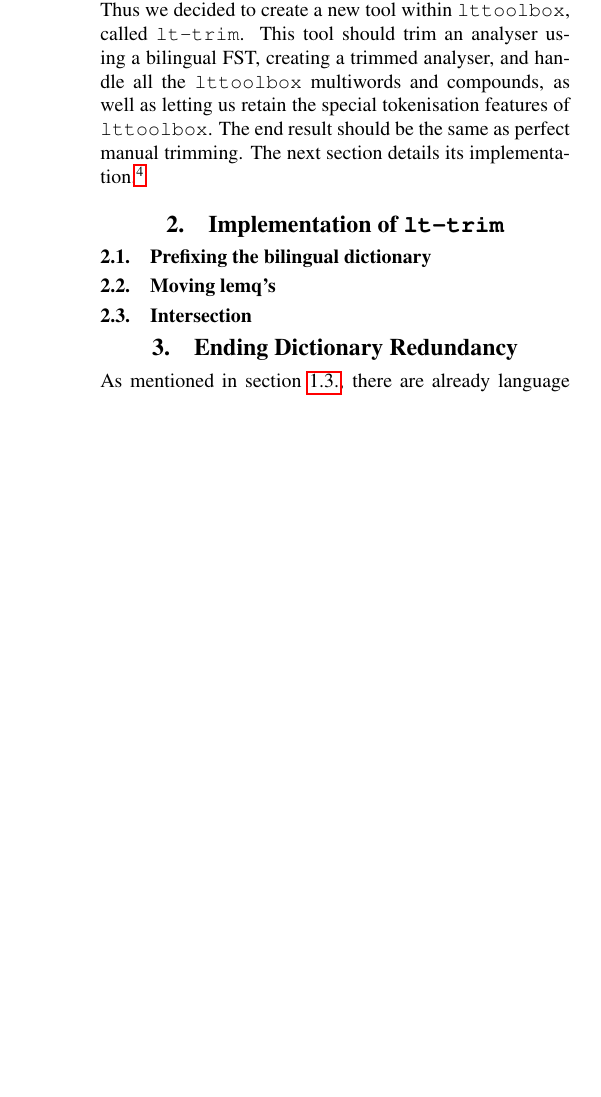
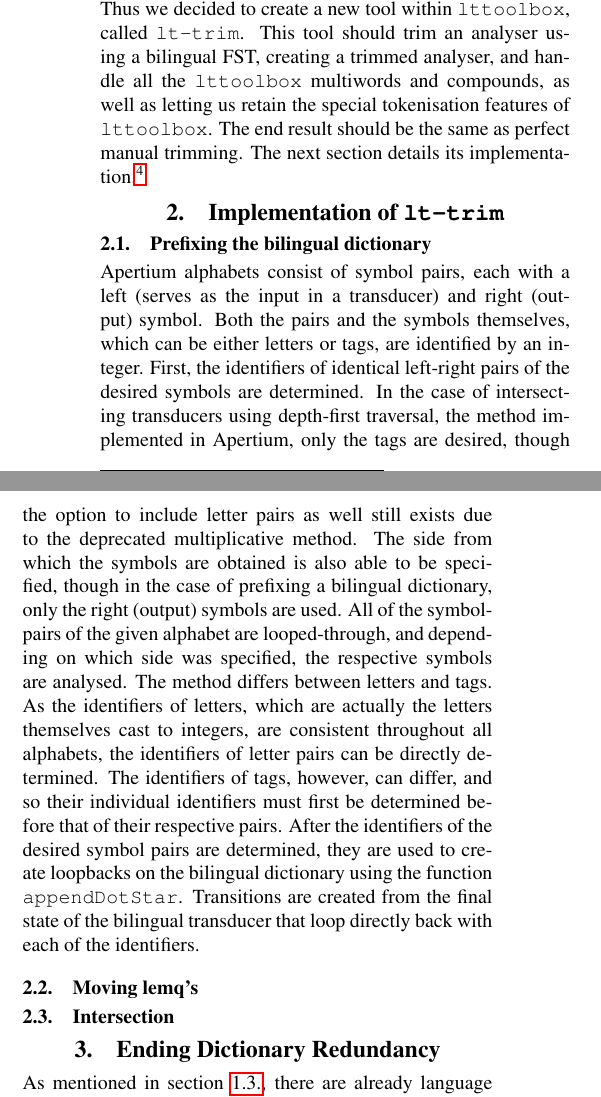
Before and after one commit to unhammer/lt-trim-paper, a LaTeX document (trim.tex): part of one column of page 3 of 4 before the commit and two parts of the columns of page 3 of 4 after it, the two joined at a grey line, cut so that both start at the same text, the shorter picture padded with empty space. Compiled offline with pdfLaTeX.

Commit message:
copied {Prefixing the bilingual dictionary} into tex

```diff
--- a/trim.tex
+++ b/trim.tex
@@ -294,6 +294,31 @@ implementation.\footnote{Available from
 
 \subsection{Prefixing the bilingual dictionary}
 
+Apertium alphabets consist of symbol pairs, each with a left (serves
+as the input in a transducer) and right (output) symbol. Both the
+pairs and the symbols themselves, which can be either letters or tags,
+are identified by an integer. First, the identifiers of identical
+left-right pairs of the desired symbols are determined. In the case of
+intersecting transducers using depth-first traversal, the method
+implemented in Apertium, only the tags are desired, though the option
+to include letter pairs as well still exists due to the deprecated
+multiplicative method. The side from which the symbols are obtained is
+also able to be specified, though in the case of prefixing a bilingual
+dictionary, only the right (output) symbols are used. All of the
+symbol-pairs of the given alphabet are looped-through, and depending
+on which side was specified, the respective symbols are analysed. The
+method differs between letters and tags. As the identifiers of
+letters, which are actually the letters themselves cast to integers,
+are consistent throughout all alphabets, the identifiers of letter
+pairs can be directly determined. The identifiers of tags, however,
+can differ, and so their individual identifiers must first be
+determined before that of their respective pairs. After the
+identifiers of the desired symbol pairs are determined, they are used
+to create loopbacks on the bilingual dictionary using the function
+\texttt{appendDotStar}. Transitions are created from the final state
+of the bilingual transducer that loop directly back with each of the
+identifiers.
+
 \subsection{Moving lemq's}
 
 \subsection{Intersection}
```
Also changed, not shown: trim.pdf, 1 other file.
